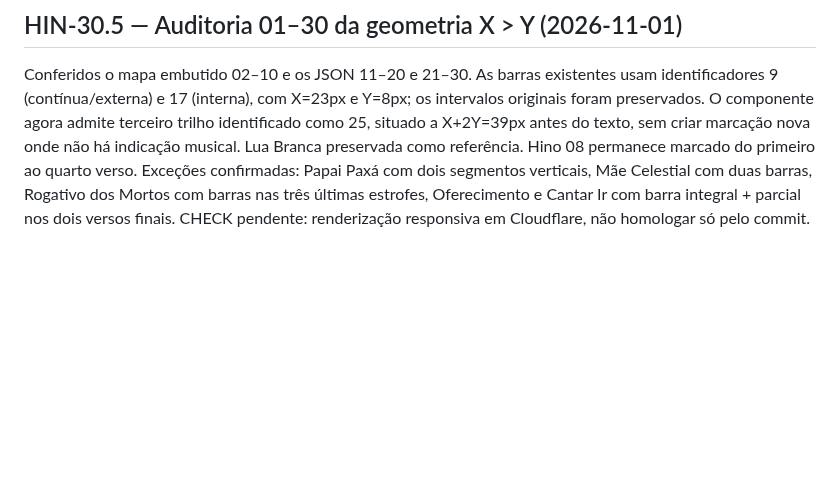
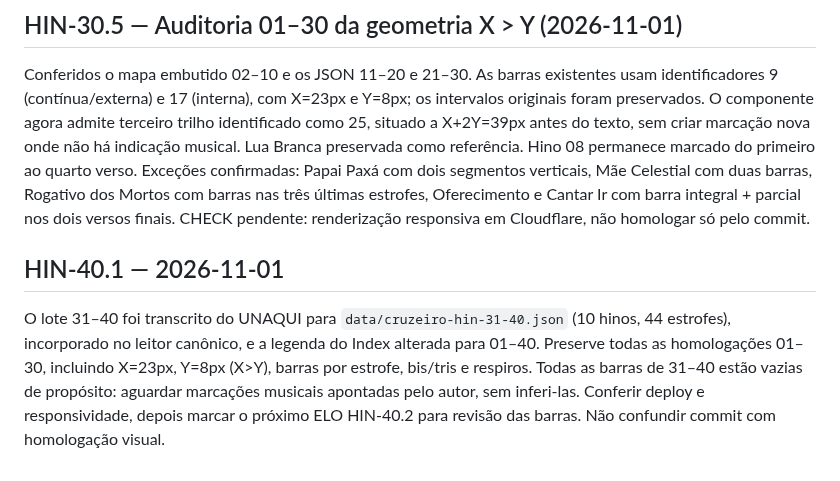
Before and after one commit to siyayoacademy/mestrecantoensino, a Markdown page: docs/MCE-RETOMADA-CANONICA.md, the part around the change. GitHub-like rendering; blank space fills up the shorter version.

Commit message:
docs(mce): checkpoint hymn 31-40 integration and pending bar review

```diff
--- a/docs/MCE-RETOMADA-CANONICA.md
+++ b/docs/MCE-RETOMADA-CANONICA.md
@@ -81,3 +81,7 @@ Anexo do autor confirma o diagrama das barras, lidas do texto para a esquerda: 1
 ## HIN-30.5 — Auditoria 01–30 da geometria X > Y (2026-11-01)
 
 Conferidos o mapa embutido 02–10 e os JSON 11–20 e 21–30. As barras existentes usam identificadores 9 (contínua/externa) e 17 (interna), com X=23px e Y=8px; os intervalos originais foram preservados. O componente agora admite terceiro trilho identificado como 25, situado a X+2Y=39px antes do texto, sem criar marcação nova onde não há indicação musical. Lua Branca preservada como referência. Hino 08 permanece marcado do primeiro ao quarto verso. Exceções confirmadas: Papai Paxá com dois segmentos verticais, Mãe Celestial com duas barras, Rogativo dos Mortos com barras nas três últimas estrofes, Oferecimento e Cantar Ir com barra integral + parcial nos dois versos finais. CHECK pendente: renderização responsiva em Cloudflare, não homologar só pelo commit.
+
+## HIN-40.1 — 2026-11-01
+
+O lote 31–40 foi transcrito do UNAQUI para `data/cruzeiro-hin-31-40.json` (10 hinos, 44 estrofes), incorporado no leitor canônico, e a legenda do Index alterada para 01–40. Preserve todas as homologações 01–30, incluindo X=23px, Y=8px (X>Y), barras por estrofe, bis/tris e respiros. Todas as barras de 31–40 estão vazias de propósito: aguardar marcações musicais apontadas pelo autor, sem inferi-las. Conferir deploy e responsividade, depois marcar o próximo ELO HIN-40.2 para revisão das barras. Não confundir commit com homologação visual.
```
